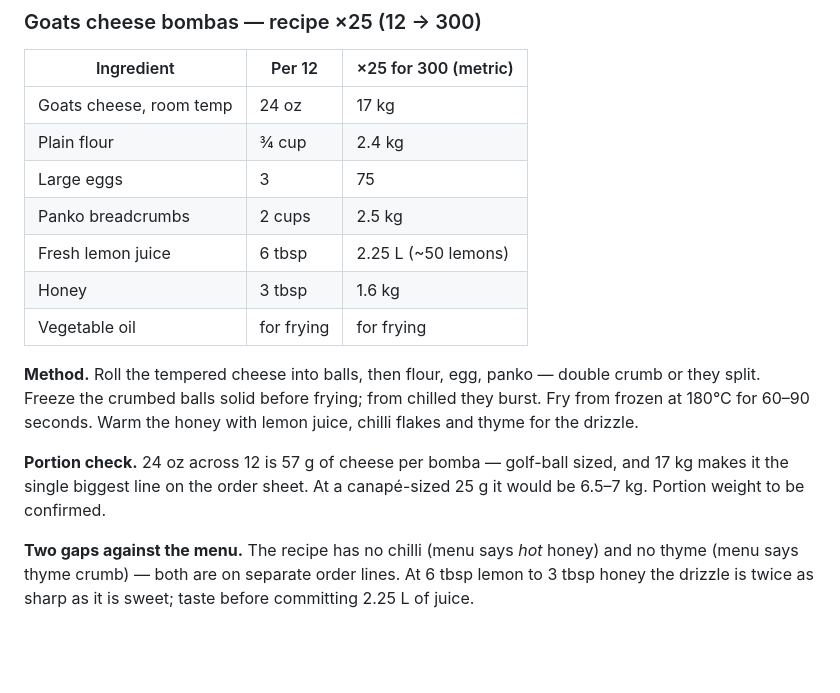
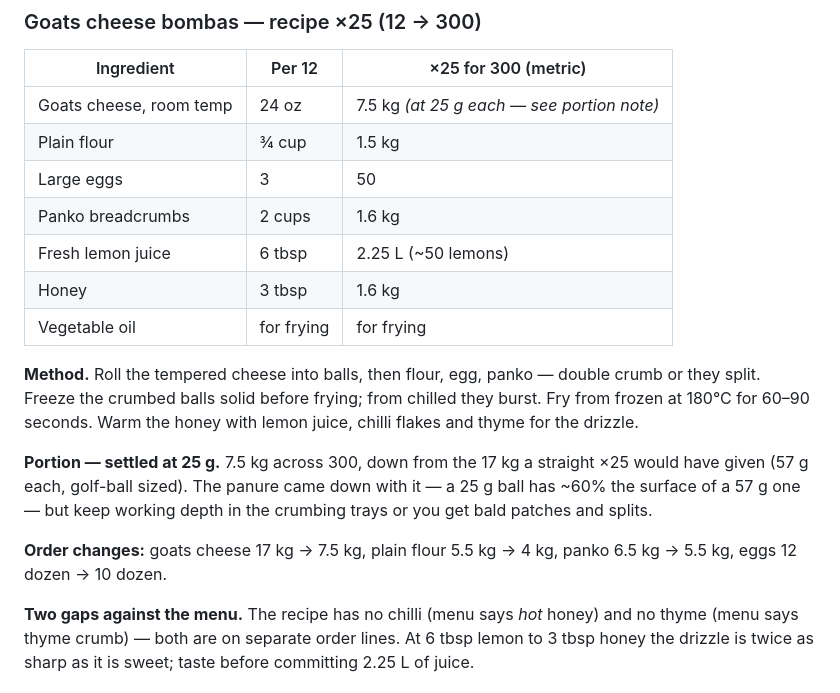
Before and after one commit to DCOlquhoun1/Menu, a Markdown page: Corporate Event 9-10 September - Notes.md, the part around the change. Drawn GitHub-style; blank space fills up the shorter version.

Commit message:
Drop the bombas to 25 g portions
Sets 7.5 kg of goats cheese for 300 and scales the panure, flour,
panko and egg lines to the smaller ball.

Co-Authored-By: Claude Opus 5 <noreply@anthropic.com>
Claude-Session: https://claude.ai/code/session_01Xfce5MJmenZg4jNRY1BeeJ

```diff
--- a/Corporate Event 9-10 September - Notes.md
+++ b/Corporate Event 9-10 September - Notes.md
@@ -151,10 +151,10 @@ flour; as written it will not set firm enough to roll. Either reduce the stock h
 
 | Ingredient | Per 12 | ×25 for 300 (metric) |
 | --- | --- | --- |
-| Goats cheese, room temp | 24 oz | 17 kg |
-| Plain flour | ¾ cup | 2.4 kg |
-| Large eggs | 3 | 75 |
-| Panko breadcrumbs | 2 cups | 2.5 kg |
+| Goats cheese, room temp | 24 oz | 7.5 kg *(at 25 g each — see portion note)* |
+| Plain flour | ¾ cup | 1.5 kg |
+| Large eggs | 3 | 50 |
+| Panko breadcrumbs | 2 cups | 1.6 kg |
 | Fresh lemon juice | 6 tbsp | 2.25 L (~50 lemons) |
 | Honey | 3 tbsp | 1.6 kg |
 | Vegetable oil | for frying | for frying |
@@ -163,9 +163,12 @@ flour; as written it will not set firm enough to roll. Either reduce the stock h
 Freeze the crumbed balls solid before frying; from chilled they burst. Fry from frozen at 180°C for
 60–90 seconds. Warm the honey with lemon juice, chilli flakes and thyme for the drizzle.
 
-**Portion check.** 24 oz across 12 is 57 g of cheese per bomba — golf-ball sized, and 17 kg makes it
-the single biggest line on the order sheet. At a canapé-sized 25 g it would be 6.5–7 kg. Portion
-weight to be confirmed.
+**Portion — settled at 25 g.** 7.5 kg across 300, down from the 17 kg a straight ×25 would have given
+(57 g each, golf-ball sized). The panure came down with it — a 25 g ball has ~60% the surface of a
+57 g one — but keep working depth in the crumbing trays or you get bald patches and splits.
+
+**Order changes:** goats cheese 17 kg → 7.5 kg, plain flour 5.5 kg → 4 kg, panko 6.5 kg → 5.5 kg,
+eggs 12 dozen → 10 dozen.
 
 **Two gaps against the menu.** The recipe has no chilli (menu says *hot* honey) and no thyme (menu
 says thyme crumb) — both are on separate order lines. At 6 tbsp lemon to 3 tbsp honey the drizzle is
```
